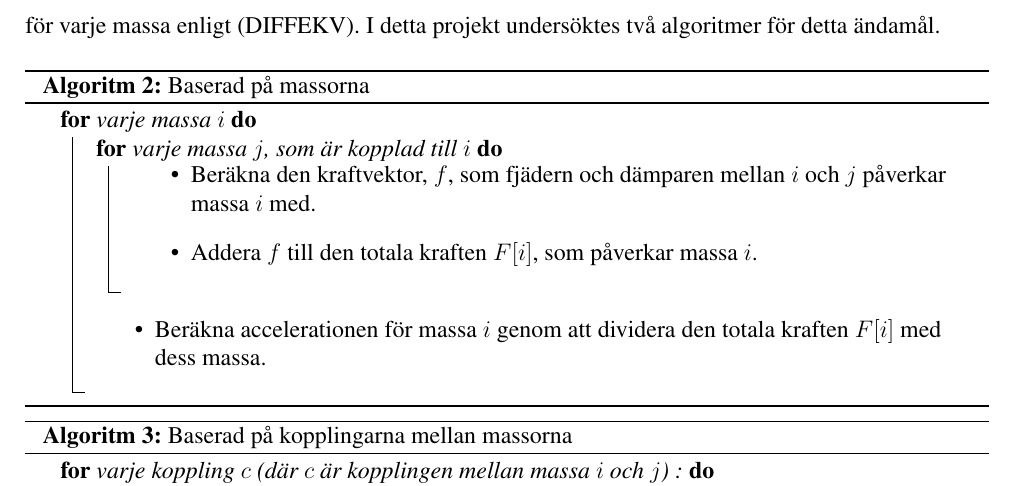
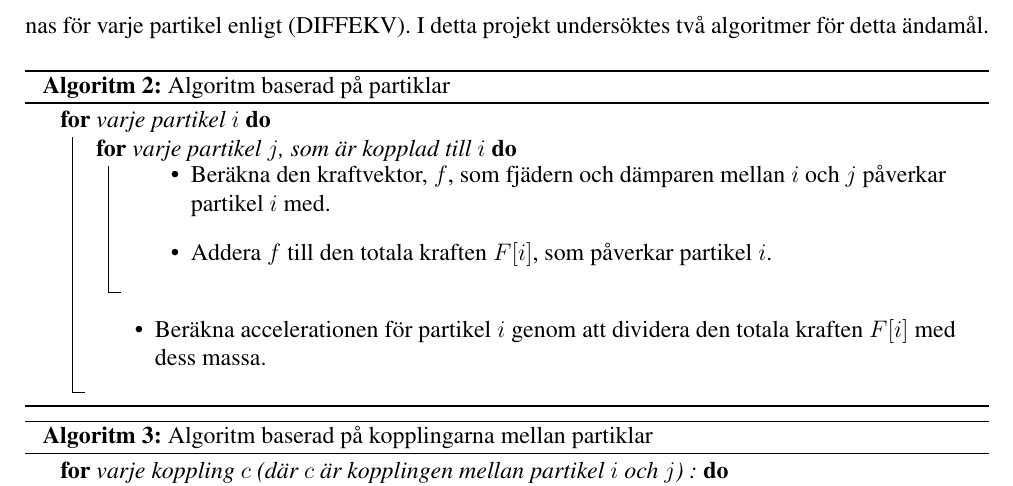
Before and after one commit to kbladin/Modeling-project, a LaTeX paper (Ny Rapport/rapport.tex): part of page 10 of 13, cut so that both start at the same text. Compiled offline with pdfLaTeX.

Commit message:
have added more text

```diff
--- a/Ny Rapport/rapport.tex
+++ b/Ny Rapport/rapport.tex
@@ -241,35 +241,35 @@ Gravitation simulerades genom att den globala tyngdaccelerationen på \begin{mat
 \end{figure}
 
 \subsubsection{Implementering av kraftekvationen}
-Att implementera kraftekvationen för varje massa i ett MSD-system enligt (KRAFTEKV), innebär att kraftvektorn till varje massa i beräknas. Med denna kraftvektor kan i sin tur accelerationen beräknas för varje massa enligt (DIFFEKV). I detta projekt undersöktes två algoritmer för detta ändamål.\\\\
+Att implementera kraftekvationen för varje partikel i ett MSD-system enligt (KRAFTEKV), innebär att kraftvektorn till varje partikel $i$ beräknas. Med denna kraftvektor kan i sin tur accelerationen beräknas för varje partikel enligt (DIFFEKV). I detta projekt undersöktes två algoritmer för detta ändamål.\\\\
 %Algorithm 2: baserad på massorna
 \begin{algorithm}[H]
-  \For{varje massa $i$}{
-    \For{varje massa $j$, som är kopplad till $i$}{
+  \For{varje partikel $i$}{
+    \For{varje partikel $j$, som är kopplad till $i$}{
       \begin{itemize}
-        \item Beräkna den kraftvektor, $f$, som fjädern och dämparen mellan $i$ och $j$ påverkar\\ massa $i$ med.
-        \item Addera $f$ till den totala kraften $F[i]$, som påverkar massa $i$.
+        \item Beräkna den kraftvektor, $f$, som fjädern och dämparen mellan $i$ och $j$ påverkar\\ partikel $i$ med.
+        \item Addera $f$ till den totala kraften $F[i]$, som påverkar partikel $i$.
       \end{itemize}
     }
     \begin{itemize}
-    \item{Beräkna accelerationen för massa $i$ genom att dividera den totala kraften $F[i]$ med \\dess massa.}
+    \item{Beräkna accelerationen för partikel $i$ genom att dividera den totala kraften $F[i]$ med \\dess massa.}
     \end{itemize}
   }
-\caption{Baserad på massorna\label{IR}}
+\caption{Algoritm baserad på partiklar\label{alg2}}
 \end{algorithm}
 %Algorithm 3: baserad på kopplingarna mellan massorna
 \begin{algorithm}[H]
-  \For{varje koppling $c$ (där $c$ är kopplingen mellan massa $i$ och $j$) :}{
+  \For{varje koppling $c$ (där $c$ är kopplingen mellan partikel $i$ och $j$) :}{
       \begin{itemize}
-        \item Beräkna den kraft, $f$, som $c$ påverkar massa $i$ med.\
-        \item Addera $f$ till den totala kraften $F[i]$ som påverkar massa $i$.\
-        \item Subtrahera $f$ från den totala kraften $F[j]$ som påverkar massa $j$.\
+        \item Beräkna den kraft, $f$, som $c$ påverkar partikel $i$ med.\
+        \item Addera $f$ till den totala kraften $F[i]$ som påverkar partikel $i$.\
+        \item Subtrahera $f$ från den totala kraften $F[j]$ som påverkar partikel $j$.\
       \end{itemize}
   }
-  \For{varje massa $i$}{
+  \For{varje partikel $i$}{
     \begin{itemize}
-        \item Beräkna accelerationen för massa $i$ genom att dividera den totala kraften $F[i]$ med \\dess massa.\
+        \item Beräkna accelerationen för partikel $i$ genom att dividera den totala kraften $F[i]$ med \\dess massa.\
      \end{itemize}
   }
-\caption{Baserad på kopplingarna mellan massorna\label{IR}}
+\caption{Algoritm baserad på kopplingarna mellan partiklar\label{alg3}}
 \end{algorithm}
```
Also changed, not shown: Ny Rapport/rapport.tex (6 more changed lines).
